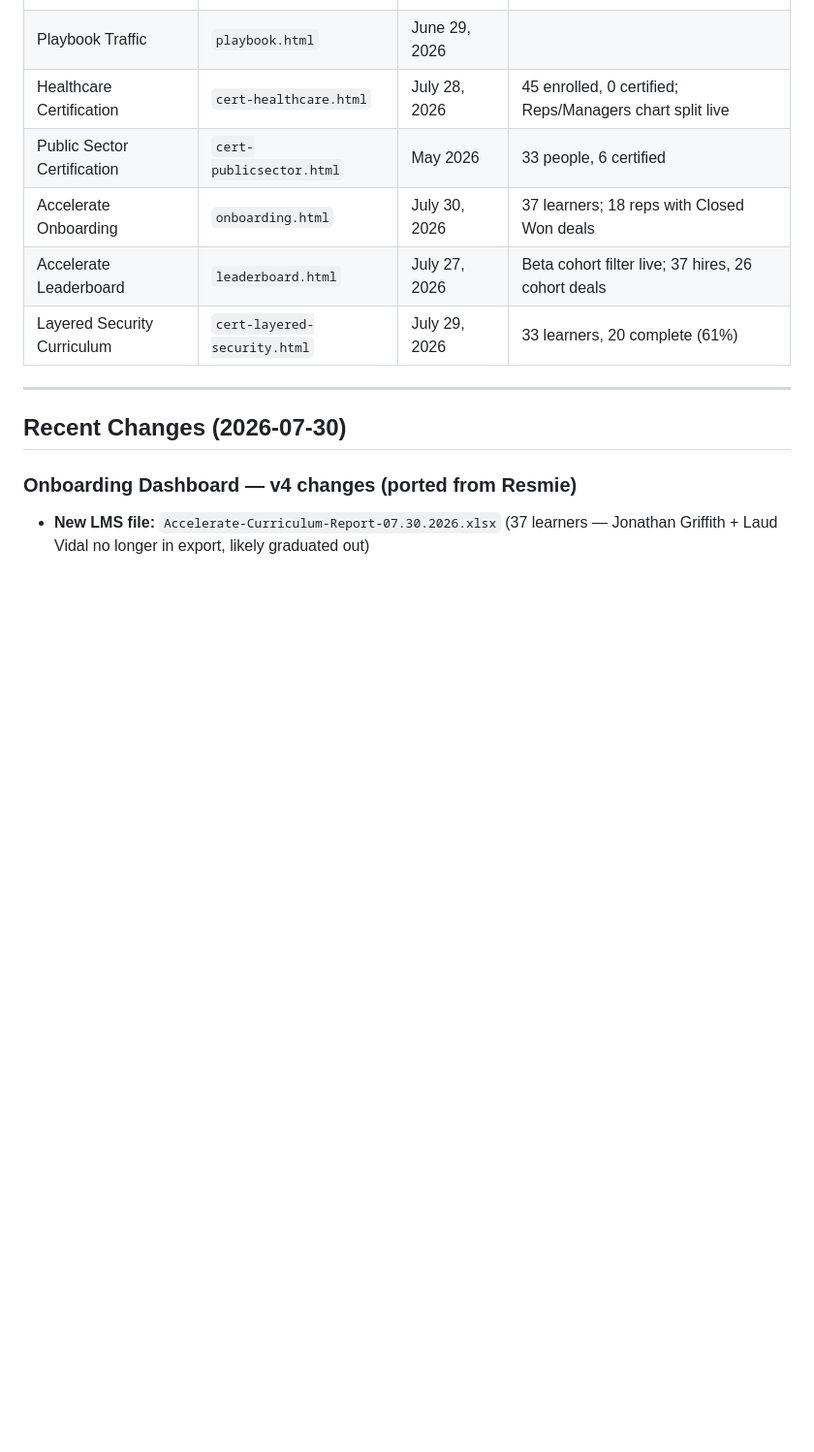
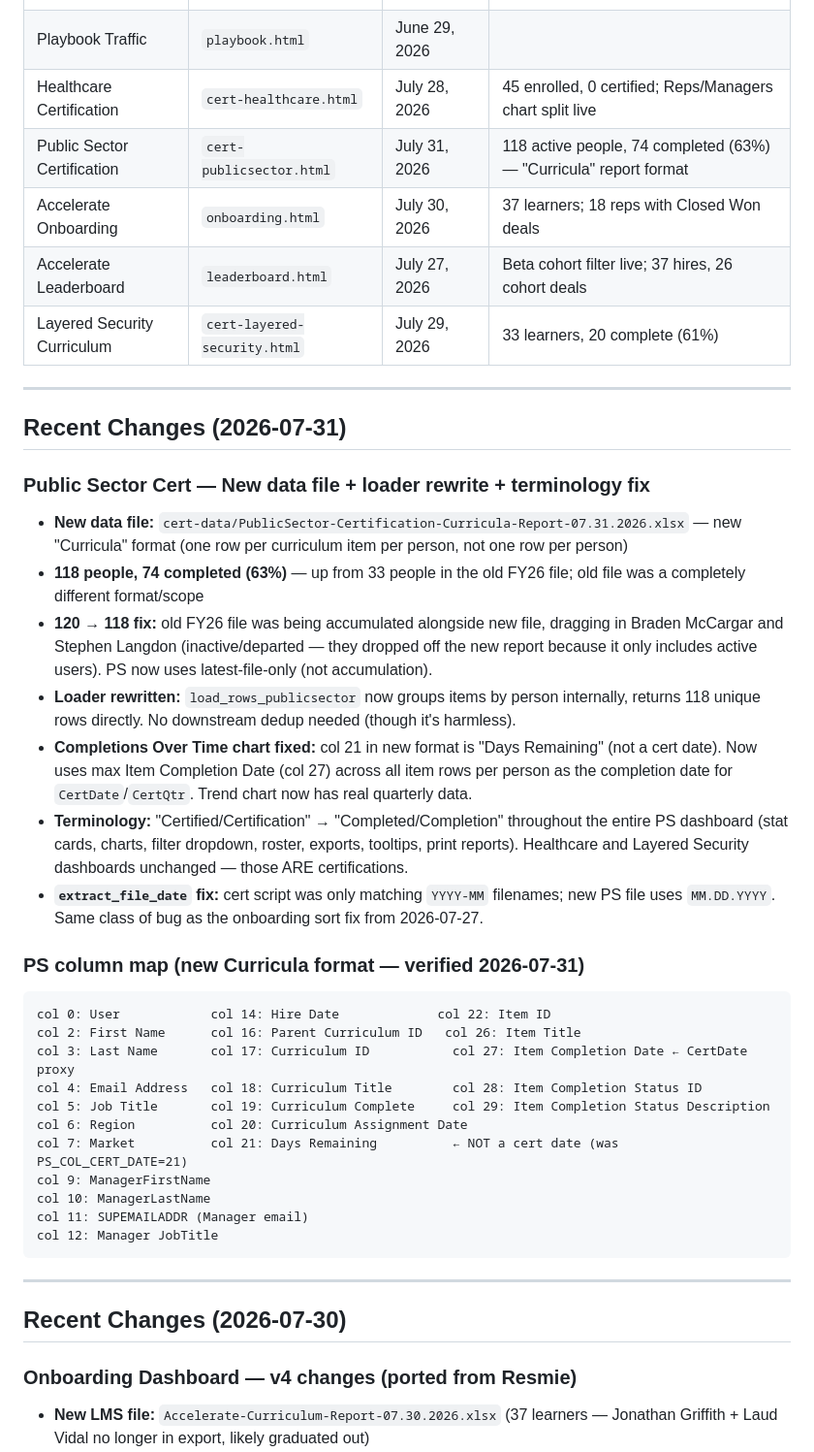
Before and after one commit to jasonackerman1/playbook-dashboard, a Markdown page: PROJECT_STATUS.md, the part around one of its changes. Shown at 97% size. GitHub-like rendering; blank space fills up the shorter version.

Commit message:
Update PROJECT_STATUS: PS cert dashboard 07.31 data + fixes
Co-Authored-By: Claude Sonnet 4.6 <noreply@anthropic.com>

````diff
--- a/PROJECT_STATUS.md
+++ b/PROJECT_STATUS.md
@@ -11,10 +11,49 @@ Last updated: 2026-07-30
 | Analytics Hub Homepage | `index.html` | — | Links to all dashboards |
 | Playbook Traffic | `playbook.html` | June 29, 2026 | |
 | Healthcare Certification | `cert-healthcare.html` | July 28, 2026 | 45 enrolled, 0 certified; Reps/Managers chart split live |
-| Public Sector Certification | `cert-publicsector.html` | May 2026 | 33 people, 6 certified |
+| Public Sector Certification | `cert-publicsector.html` | July 31, 2026 | 118 active people, 74 completed (63%) — "Curricula" report format |
 | Accelerate Onboarding | `onboarding.html` | July 30, 2026 | 37 learners; 18 reps with Closed Won deals |
 | Accelerate Leaderboard | `leaderboard.html` | July 27, 2026 | Beta cohort filter live; 37 hires, 26 cohort deals |
 | Layered Security Curriculum | `cert-layered-security.html` | July 29, 2026 | 33 learners, 20 complete (61%) |
+
+---
+
+## Recent Changes (2026-07-31)
+
+### Public Sector Cert — New data file + loader rewrite + terminology fix
+
+- **New data file:** `cert-data/PublicSector-Certification-Curricula-Report-07.31.2026.xlsx`
+  — new "Curricula" format (one row per curriculum item per person, not one row per person)
+- **118 people, 74 completed (63%)** — up from 33 people in the old FY26 file; old file was a
+  completely different format/scope
+- **120 → 118 fix:** old FY26 file was being accumulated alongside new file, dragging in
+  Braden McCargar and Stephen Langdon (inactive/departed — they dropped off the new report
+  because it only includes active users). PS now uses latest-file-only (not accumulation).
+- **Loader rewritten:** `load_rows_publicsector` now groups items by person internally,
+  returns 118 unique rows directly. No downstream dedup needed (though it's harmless).
+- **Completions Over Time chart fixed:** col 21 in new format is "Days Remaining" (not a
+  cert date). Now uses max Item Completion Date (col 27) across all item rows per person as
+  the completion date for `CertDate`/`CertQtr`. Trend chart now has real quarterly data.
+- **Terminology:** "Certified/Certification" → "Completed/Completion" throughout the entire
+  PS dashboard (stat cards, charts, filter dropdown, roster, exports, tooltips, print reports).
+  Healthcare and Layered Security dashboards unchanged — those ARE certifications.
+- **`extract_file_date` fix:** cert script was only matching `YYYY-MM` filenames; new PS file
+  uses `MM.DD.YYYY`. Same class of bug as the onboarding sort fix from 2026-07-27.
+
+### PS column map (new Curricula format — verified 2026-07-31)
+```
+col 0: User            col 14: Hire Date             col 22: Item ID
+col 2: First Name      col 16: Parent Curriculum ID   col 26: Item Title
+col 3: Last Name       col 17: Curriculum ID           col 27: Item Completion Date ← CertDate proxy
+col 4: Email Address   col 18: Curriculum Title        col 28: Item Completion Status ID
+col 5: Job Title       col 19: Curriculum Complete     col 29: Item Completion Status Description
+col 6: Region          col 20: Curriculum Assignment Date
+col 7: Market          col 21: Days Remaining          ← NOT a cert date (was PS_COL_CERT_DATE=21)
+col 9: ManagerFirstName
+col 10: ManagerLastName
+col 11: SUPEMAILADDR (Manager email)
+col 12: Manager JobTitle
+```
 
 ---
 
````
Also changed, not shown: other parts of PROJECT_STATUS.md (+1 -1 lines).
